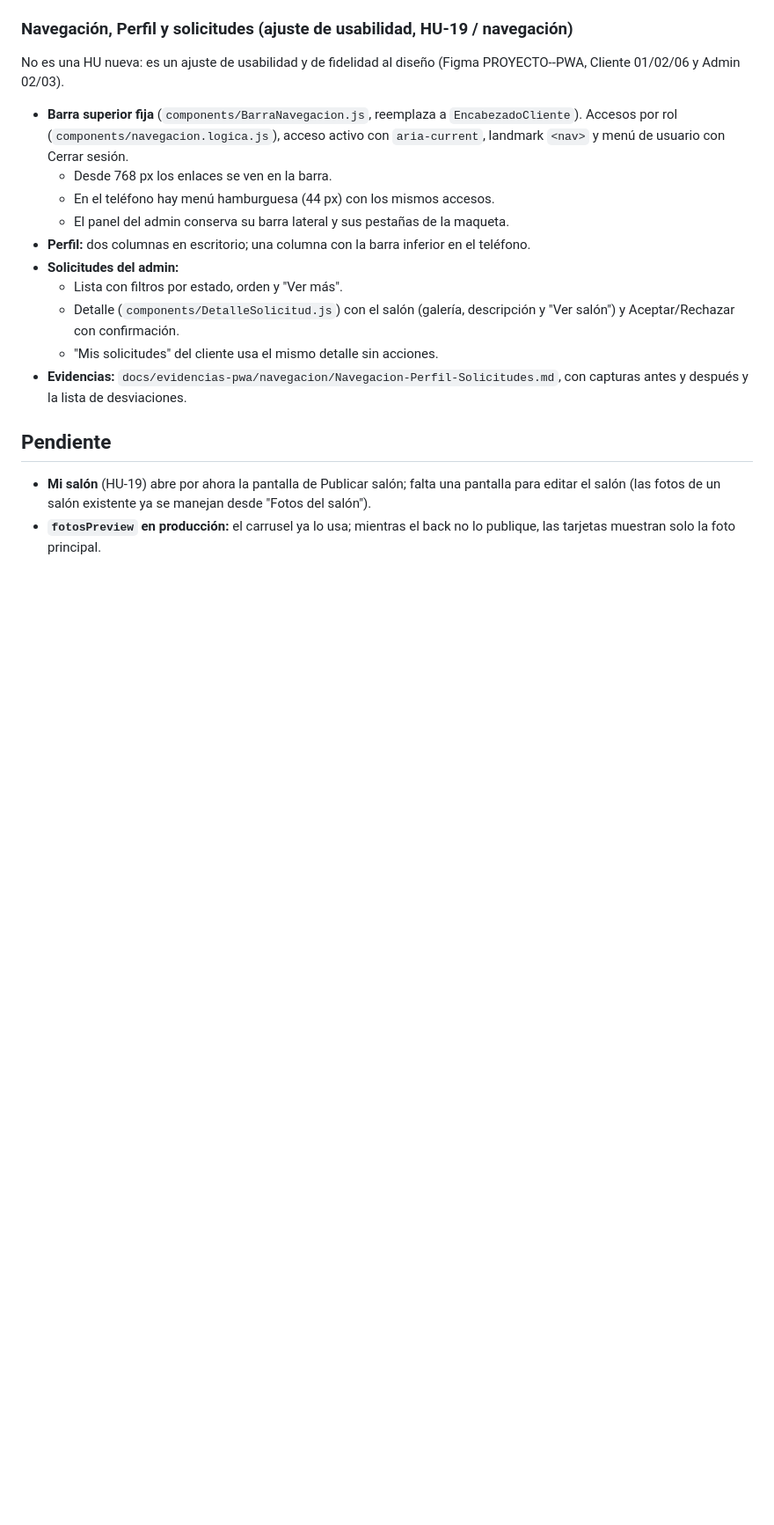
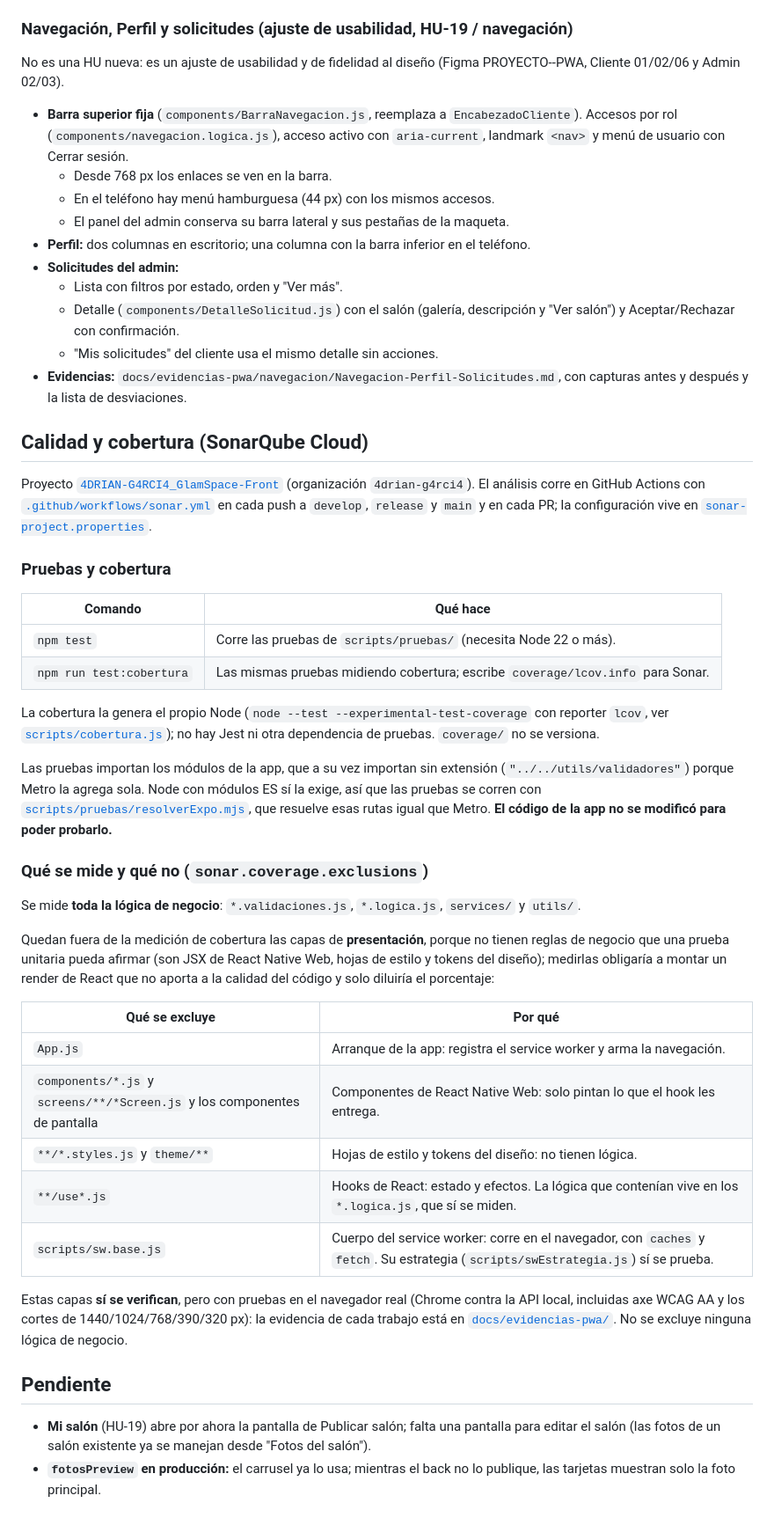
Before and after one commit to 4DRIAN-G4RCI4/GlamSpace-Front, a Markdown page: README.md, the part around the change. Shown at 88% size. GitHub-like rendering; blank space fills up the shorter version.

Commit message:
RE_Sprint7: documenta la cobertura y las exclusiones de Sonar en el README

```diff
--- a/README.md
+++ b/README.md
@@ -456,6 +456,50 @@ No es una HU nueva: es un ajuste de usabilidad y de fidelidad al diseño (Figma
   - "Mis solicitudes" del cliente usa el mismo detalle sin acciones.
 - **Evidencias:** `docs/evidencias-pwa/navegacion/Navegacion-Perfil-Solicitudes.md`, con capturas antes y después y la lista de desviaciones.
 
+## Calidad y cobertura (SonarQube Cloud)
+
+Proyecto [`4DRIAN-G4RCI4_GlamSpace-Front`](https://sonarcloud.io/project/overview?id=4DRIAN-G4RCI4_GlamSpace-Front)
+(organización `4drian-g4rci4`). El análisis corre en GitHub Actions con
+[`.github/workflows/sonar.yml`](.github/workflows/sonar.yml) en cada push a `develop`, `release` y `main`
+y en cada PR; la configuración vive en [`sonar-project.properties`](sonar-project.properties).
+
+### Pruebas y cobertura
+
+| Comando | Qué hace |
+|---|---|
+| `npm test` | Corre las pruebas de `scripts/pruebas/` (necesita Node 22 o más). |
+| `npm run test:cobertura` | Las mismas pruebas midiendo cobertura; escribe `coverage/lcov.info` para Sonar. |
+
+La cobertura la genera el propio Node (`node --test --experimental-test-coverage` con reporter `lcov`,
+ver [`scripts/cobertura.js`](scripts/cobertura.js)); no hay Jest ni otra dependencia de pruebas.
+`coverage/` no se versiona.
+
+Las pruebas importan los módulos de la app, que a su vez importan sin extensión (`"../../utils/validadores"`)
+porque Metro la agrega sola. Node con módulos ES sí la exige, así que las pruebas se corren con
+[`scripts/pruebas/resolverExpo.mjs`](scripts/pruebas/resolverExpo.mjs), que resuelve esas rutas igual que
+Metro. **El código de la app no se modificó para poder probarlo.**
+
+### Qué se mide y qué no (`sonar.coverage.exclusions`)
+
+Se mide **toda la lógica de negocio**: `*.validaciones.js`, `*.logica.js`, `services/` y `utils/`.
+
+Quedan fuera de la medición de cobertura las capas de **presentación**, porque no tienen reglas de negocio
+que una prueba unitaria pueda afirmar (son JSX de React Native Web, hojas de estilo y tokens del diseño);
+medirlas obligaría a montar un render de React que no aporta a la calidad del código y solo diluiría el
+porcentaje:
+
+| Qué se excluye | Por qué |
+|---|---|
+| `App.js` | Arranque de la app: registra el service worker y arma la navegación. |
+| `components/*.js` y `screens/**/*Screen.js` y los componentes de pantalla | Componentes de React Native Web: solo pintan lo que el hook les entrega. |
+| `**/*.styles.js` y `theme/**` | Hojas de estilo y tokens del diseño: no tienen lógica. |
+| `**/use*.js` | Hooks de React: estado y efectos. La lógica que contenían vive en los `*.logica.js`, que sí se miden. |
+| `scripts/sw.base.js` | Cuerpo del service worker: corre en el navegador, con `caches` y `fetch`. Su estrategia (`scripts/swEstrategia.js`) sí se prueba. |
+
+Estas capas **sí se verifican**, pero con pruebas en el navegador real (Chrome contra la API local,
+incluidas axe WCAG AA y los cortes de 1440/1024/768/390/320 px): la evidencia de cada trabajo está en
+[`docs/evidencias-pwa/`](docs/evidencias-pwa/). No se excluye ninguna lógica de negocio.
+
 ## Pendiente
 
 - **Mi salón** (HU-19) abre por ahora la pantalla de Publicar salón; falta una pantalla para editar el salón (las fotos de un
```
